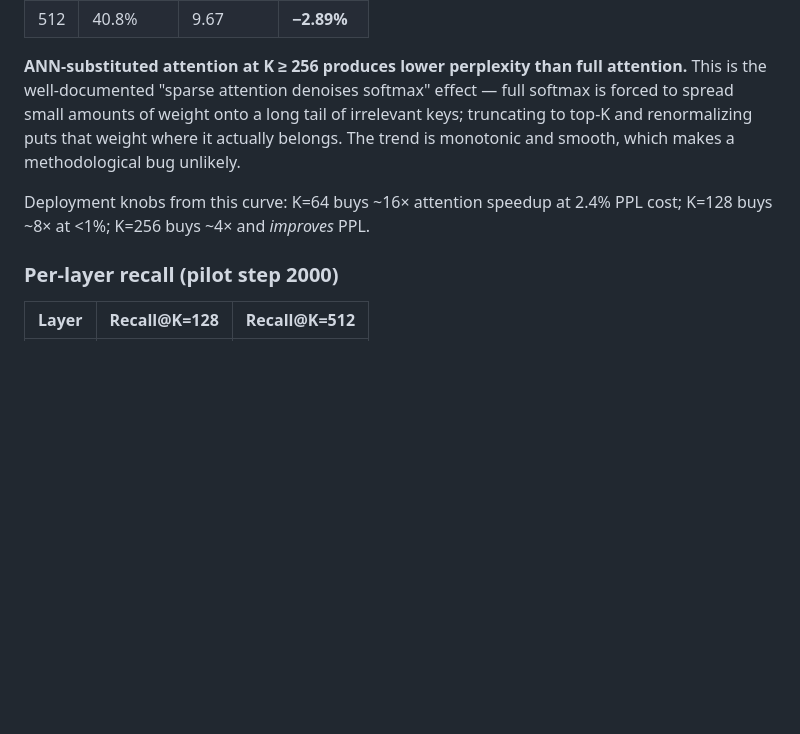
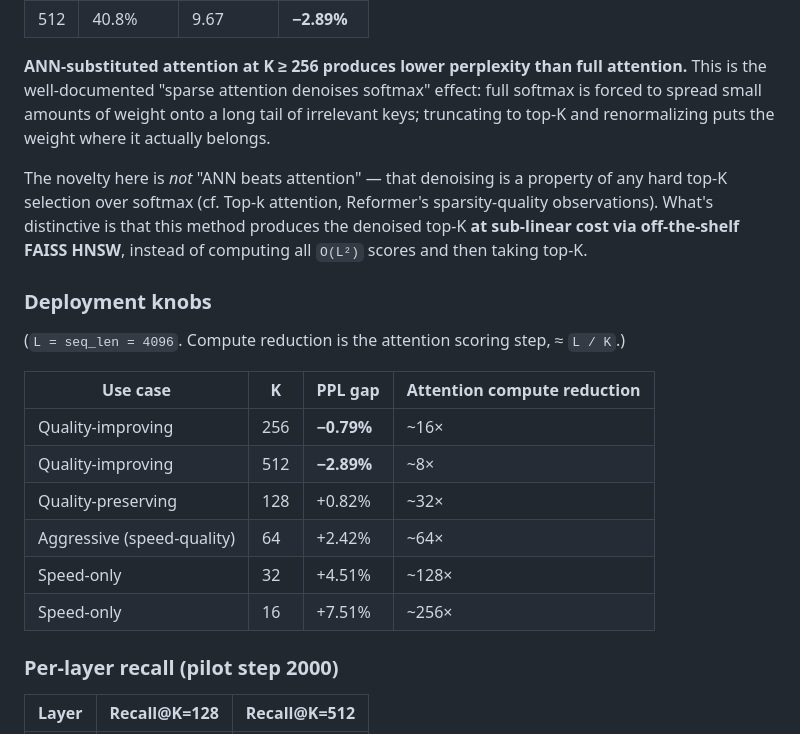
Before and after one commit to unixsysdev/ann-sparseattention, a Markdown page: README.md, the part around the change. Drawn GitHub-style; blank space fills up the shorter version.

Commit message:
README: deployment knobs table + reframe novelty
Compute-reduction column ≈ L/K for the attention scoring step.
Novelty isn't "ANN beats attention" (denoising is a known property of any
hard top-K over softmax) — it's that this method produces the denoised
top-K at sub-linear cost via off-the-shelf FAISS HNSW, vs O(L²) for
materialize-then-topk approaches.

```diff
--- a/README.md
+++ b/README.md
@@ -38,13 +38,29 @@ positions 30-128 is on near-zero-weight tail that doesn't affect output.
 
 **ANN-substituted attention at K ≥ 256 produces lower perplexity than full
 attention.** This is the well-documented "sparse attention denoises softmax"
-effect — full softmax is forced to spread small amounts of weight onto a
+effect: full softmax is forced to spread small amounts of weight onto a
 long tail of irrelevant keys; truncating to top-K and renormalizing puts
-that weight where it actually belongs. The trend is monotonic and smooth,
-which makes a methodological bug unlikely.
+the weight where it actually belongs.
 
-Deployment knobs from this curve: K=64 buys ~16× attention speedup at 2.4%
-PPL cost; K=128 buys ~8× at <1%; K=256 buys ~4× and *improves* PPL.
+The novelty here is *not* "ANN beats attention" — that denoising is a
+property of any hard top-K selection over softmax (cf. Top-k attention,
+Reformer's sparsity-quality observations). What's distinctive is that this
+method produces the denoised top-K **at sub-linear cost via off-the-shelf
+FAISS HNSW**, instead of computing all `O(L²)` scores and then taking top-K.
+
+### Deployment knobs
+
+(`L = seq_len = 4096`. Compute reduction is the attention scoring step,
+≈ `L / K`.)
+
+| Use case | K | PPL gap | Attention compute reduction |
+|---|---|---|---|
+| Quality-improving | 256 | **−0.79%** | ~16× |
+| Quality-improving | 512 | **−2.89%** | ~8× |
+| Quality-preserving | 128 | +0.82% | ~32× |
+| Aggressive (speed-quality) | 64 | +2.42% | ~64× |
+| Speed-only | 32 | +4.51% | ~128× |
+| Speed-only | 16 | +7.51% | ~256× |
 
 ### Per-layer recall (pilot step 2000)
 
```
